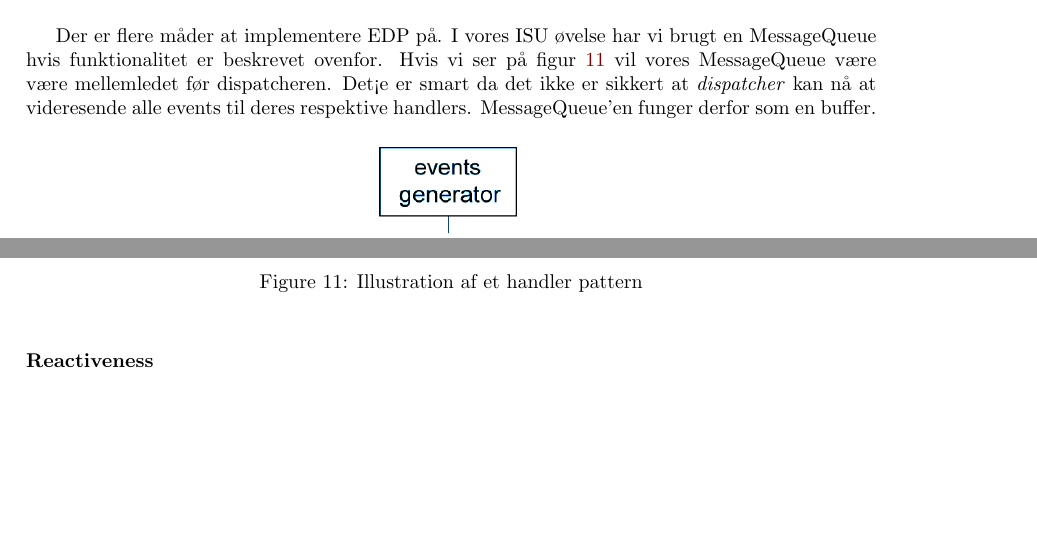
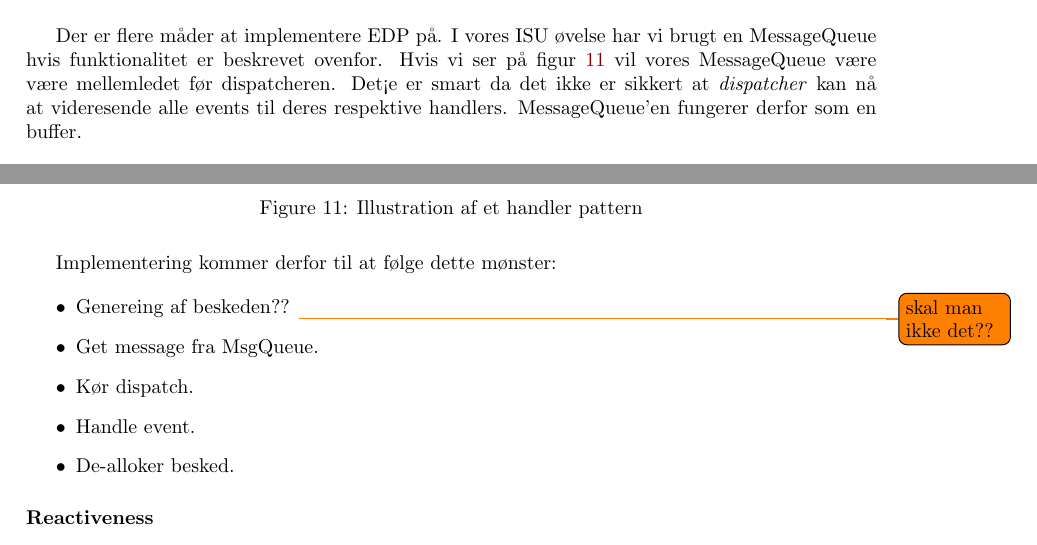
Before and after one commit to joachimda/I3ISU, a LaTeX document (Eksamen/Dispositioner/Indlejret Software Udvikling - Dispositioner.tex, which reads Eksamen/Dispositioner/docs/spm3/answer3.tex): two parts of page 21 of 27, joined at a grey line, cut so that both start at the same text, the shorter picture padded with empty space. Compiled offline with pdfLaTeX.

Commit message:
Finsihed basic idea of EDP

```diff
--- a/Eksamen/Dispositioner/docs/spm3/answer3.tex
+++ b/Eksamen/Dispositioner/docs/spm3/answer3.tex
@@ -57,7 +57,7 @@ Tråde reagerer på indkommende events, og sover når der ikke sker noget.
 Event drevet programmeret er specielt egnet til GUI applikationer hvor user inputs ofte bruges. \\
 
 Der er flere måder at implementere EDP på. I vores ISU øvelse har vi brugt en MessageQueue hvis funktionalitet er beskrevet ovenfor.
-Hvis vi ser på figur~\ref{fig:handlPat} vil vores MessageQueue være være mellemledet før dispatcheren. Det<e er smart da det ikke er sikkert at \textit{dispatcher} kan nå at videresende alle events til deres respektive handlers. MessageQueue'en funger derfor som en buffer.
+Hvis vi ser på figur~\ref{fig:handlPat} vil vores MessageQueue være være mellemledet før dispatcheren. Det<e er smart da det ikke er sikkert at \textit{dispatcher} kan nå at videresende alle events til deres respektive handlers. MessageQueue'en fungerer derfor som en buffer.
 
 \begin{figure}[h]
 	\centering
@@ -66,6 +66,16 @@ Hvis vi ser på figur~\ref{fig:handlPat} vil vores MessageQueue være være mell
 	\label{fig:handlPat}
 \end{figure}
 
+Implementering kommer derfor til at følge dette mønster:
+
+\begin{itemize}
+	\item Genereing af beskeden?? \todo{skal man ikke det??}
+	\item Get message fra MsgQueue.
+	\item Kør dispatch.
+	\item Handle event.
+	\item De-alloker besked.
+\end{itemize}
+
 \paragraph{Reactiveness}
 
 \paragraph{Design - e.g. from sequence diagrams to code (or vice versa)}
```
